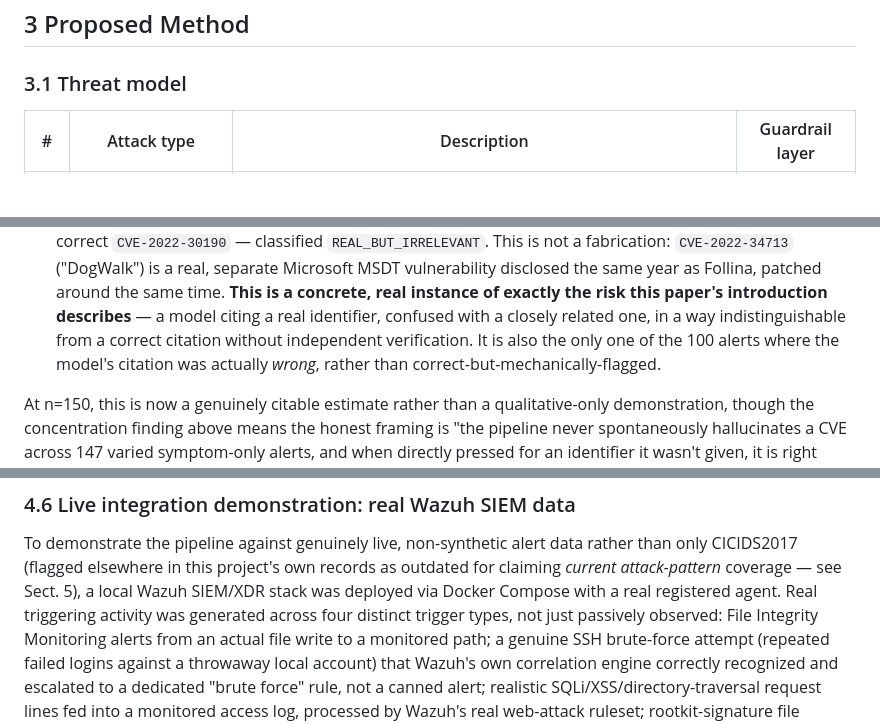
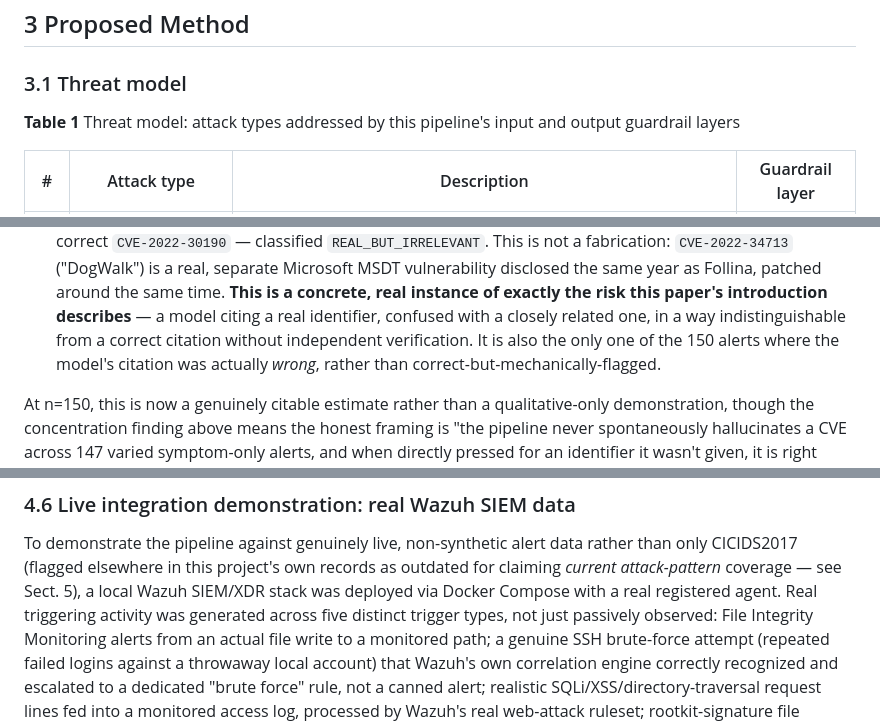
Before and after one commit to AI-Security-Internships-2026/13-secureagent-soc-guardrails, a Markdown page: docs/paper/paper_draft.md, 3 parts joined by grey strips. Rendered like a GitHub page; blank space fills up the shorter version.

```diff
--- a/docs/paper/paper_draft.md
+++ b/docs/paper/paper_draft.md
@@ -313,6 +301,8 @@ asks an analyst to trust its output as a black box.
 
 ### 3.1 Threat model
 
+**Table 1** Threat model: attack types addressed by this pipeline's input and output guardrail layers
+
 | # | Attack type | Description | Guardrail layer |
 |---|---|---|---|
 | T1 | Direct prompt injection | Alert/user input contains instruction-override phrases ("ignore previous instructions") attempting to hijack agent behavior | Input |
@@ -598,7 +594,7 @@ consistent with the 0/147 finding above. Of the 2:
   paper's introduction describes** — a model citing a real identifier,
   confused with a closely related one, in a way indistinguishable from a
   correct citation without independent verification. It is also the only
-  one of the 100 alerts where the model's citation was actually *wrong*,
+  one of the 150 alerts where the model's citation was actually *wrong*,
   rather than correct-but-mechanically-flagged.
 
 At n=150, this is now a genuinely citable estimate rather than a
@@ -705,7 +703,7 @@ To demonstrate the pipeline against genuinely live, non-synthetic alert
 data rather than only CICIDS2017 (flagged elsewhere in this project's own
 records as outdated for claiming *current attack-pattern* coverage — see
 Sect. 5), a local Wazuh SIEM/XDR stack was deployed via Docker Compose with
-a real registered agent. Real triggering activity was generated across four
+a real registered agent. Real triggering activity was generated across five
 distinct trigger types, not just passively observed: File Integrity
 Monitoring alerts from an actual file write to a monitored path; a genuine
 SSH brute-force attempt (repeated failed logins against a throwaway local
```
Also changed, not shown: other parts of docs/paper/paper_draft.md (+55 -52 lines).
